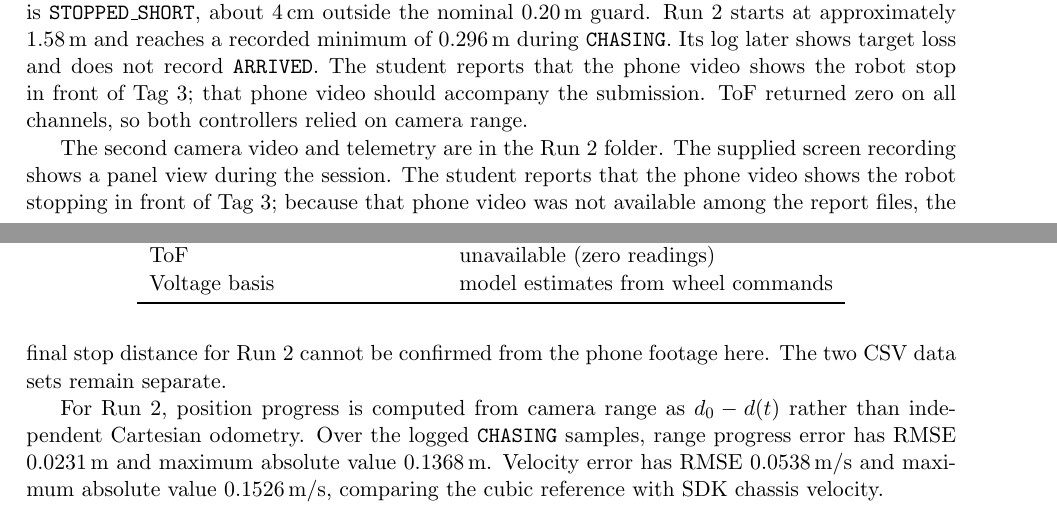
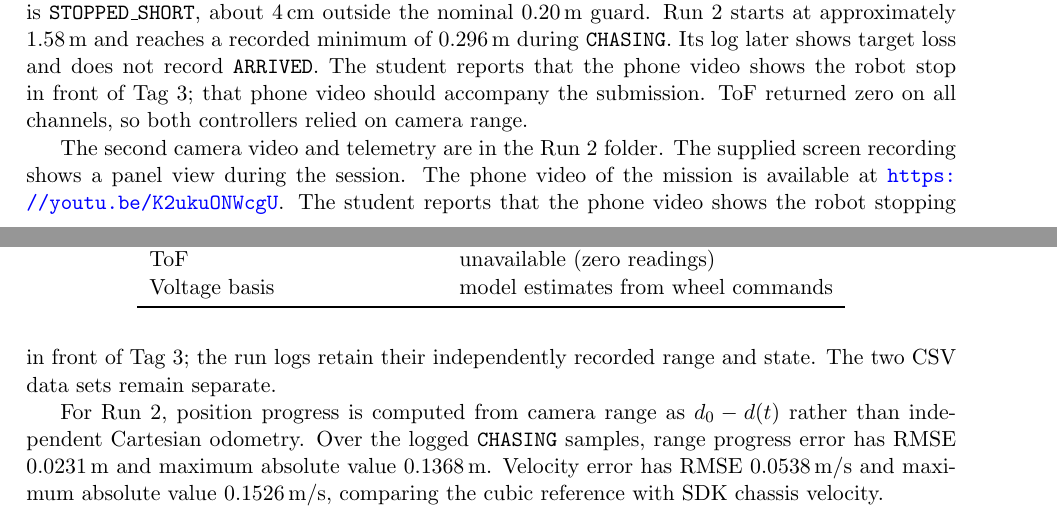
Before and after one commit to ssifat109/Robomaster-2, a LaTeX document (report_source/main.tex, which reads report_source/experimental.tex): two parts of pages 3 and 4 of 6, joined at a grey line, cut so that both start at the same text. Compiled offline with pdfLaTeX.

Commit message:
Add mission video link to report

```diff
--- a/report_source/experimental.tex
+++ b/report_source/experimental.tex
@@ -18,7 +18,7 @@ Voltage basis & model estimates from wheel commands \\
 \end{tabular}
 \end{table}
 
-The second camera video and telemetry are in the Run 2 folder. The supplied screen recording shows a panel view during the session. The student reports that the phone video shows the robot stopping in front of Tag 3; because that phone video was not available among the report files, the final stop distance for Run 2 cannot be confirmed from the phone footage here. The two CSV data sets remain separate.
+The second camera video and telemetry are in the Run 2 folder. The supplied screen recording shows a panel view during the session. The phone video of the mission is available at \url{https://youtu.be/K2ukuONWcgU}. The student reports that the phone video shows the robot stopping in front of Tag 3; the run logs retain their independently recorded range and state. The two CSV data sets remain separate.
 
 For Run 2, position progress is computed from camera range as $d_0-d(t)$ rather than independent Cartesian odometry. Over the logged \texttt{CHASING} samples, range progress error has RMSE $0.0231\,\mathrm{m}$ and maximum absolute value $0.1368\,\mathrm{m}$. Velocity error has RMSE $0.0538\,\mathrm{m/s}$ and maximum absolute value $0.1526\,\mathrm{m/s}$, comparing the cubic reference with SDK chassis velocity.
 
```
Also changed, not shown: report_202613880.pdf.
